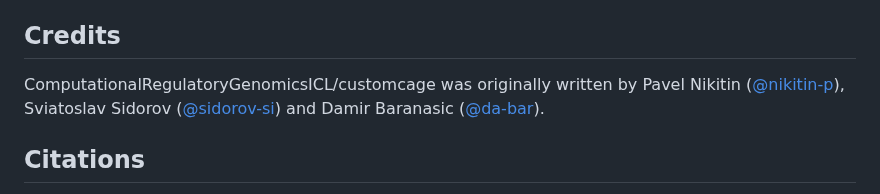
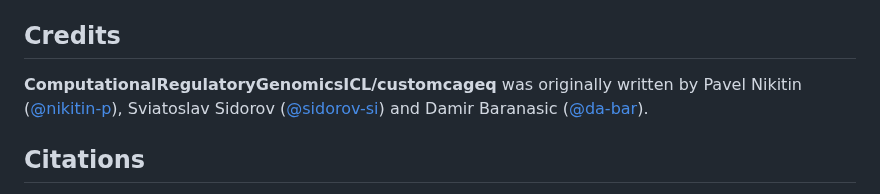
Before and after one commit to ComputationalRegulatoryGenomicsICL/cageflow, a Markdown page: README.md, the part around the change. Rendered like a GitHub page.

```diff
--- a/README.md
+++ b/README.md
@@ -146,7 +146,7 @@ The forged package would be called `BSgenome.LatinName.custom.mySpecies`, where
 
 ## Credits
 
-ComputationalRegulatoryGenomicsICL/customcage was originally written by Pavel Nikitin ([@nikitin-p](https://github.com/nikitin-p)), Sviatoslav Sidorov ([@sidorov-si](https://github.com/sidorov-si)) and Damir Baranasic ([@da-bar](https://github.com/da-bar)).
+**ComputationalRegulatoryGenomicsICL/customcageq** was originally written by Pavel Nikitin ([@nikitin-p](https://github.com/nikitin-p)), Sviatoslav Sidorov ([@sidorov-si](https://github.com/sidorov-si)) and Damir Baranasic ([@da-bar](https://github.com/da-bar)).
 
 ## Citations
 
```
